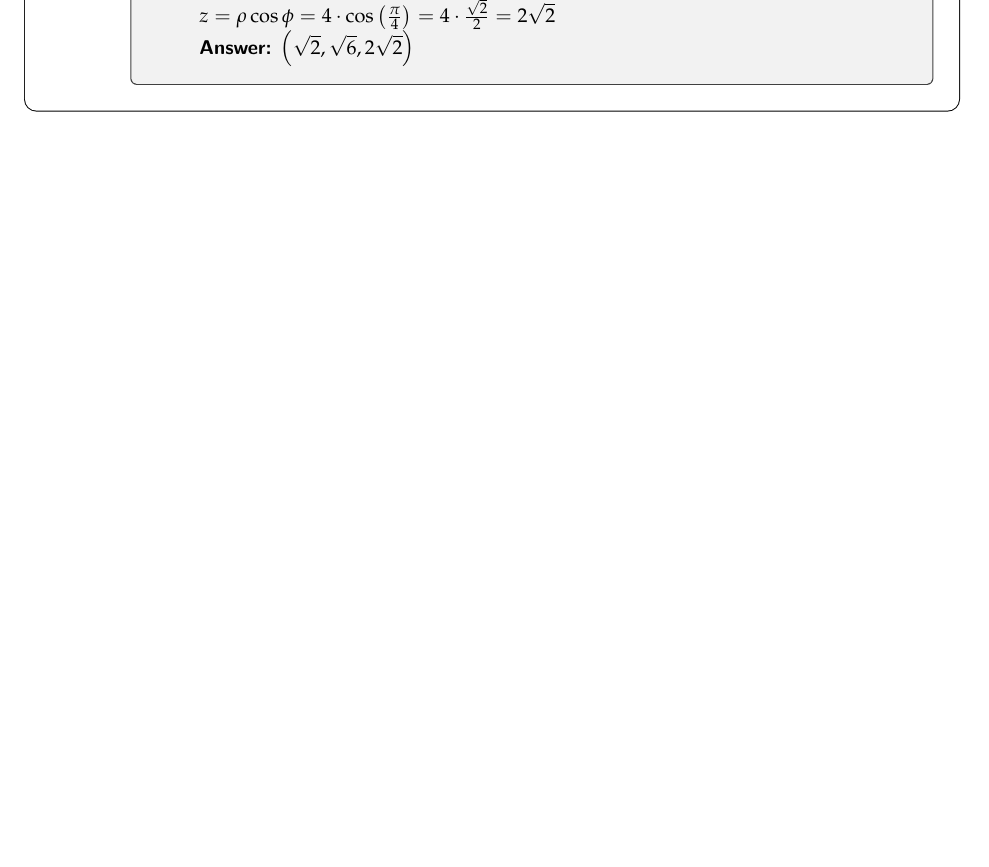
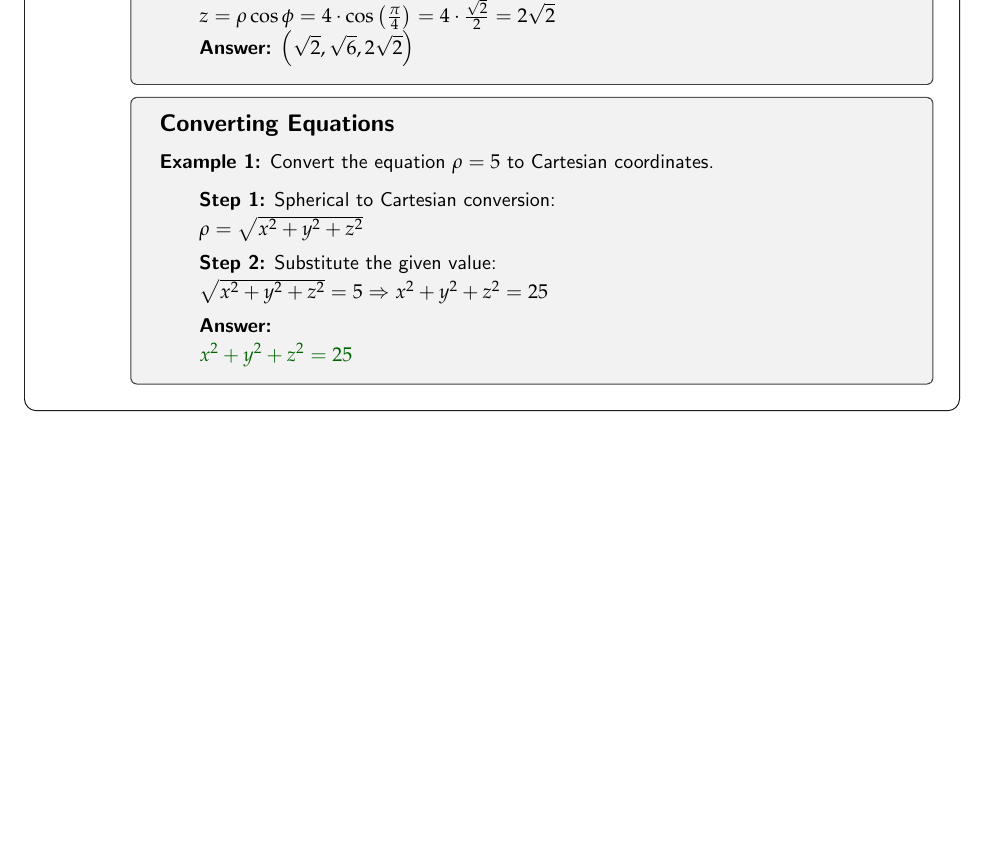
Before and after one commit to dgrondona/StudyGuides, a LaTeX document (calc3.tex): part of page 4 of 4, cut so that both start at the same text, the shorter picture padded with empty space. Compiled offline with pdfLaTeX.

Commit message:
added an equation conversion example for spherical

```diff
--- a/calc3.tex
+++ b/calc3.tex
@@ -377,6 +377,41 @@
 
                 \end{examplebox}
 
+                \begin{examplebox}
+
+                    \subsection*{Converting Equations}
+
+                    \textbf{Example 1:} Convert the equation \( \rho = 5 \) to Cartesian coordinates.
+                    \vspace{0.5em}
+
+                    \begin{adjustwidth}{2em}{0pt}
+
+                        \textbf{Step 1:} Spherical to Cartesian conversion:
+
+                        \vspace{0.25em}
+
+                        \( \rho = \sqrt{x^2 + y^2 + z^2} \)
+
+                        \vspace{0.5em}
+
+                        \textbf{Step 2:} Substitute the given value:
+
+                        \vspace{0.25em}
+
+                        \( \sqrt{x^2 + y^2 + z^2} = 5 \Rightarrow x^2 + y^2 + z^2 = 25 \)
+
+                        \vspace{0.5em}
+
+                        \textbf{Answer:}
+
+                        \vspace{0.25em}
+
+                        \textcolor{darkgreen}{\( x^2 + y^2 + z^2 = 25 \)}
+
+                    \end{adjustwidth}
+
+                \end{examplebox}
+
         \end{adjustwidth}
 
     \end{adjustwidth}
```
Also changed, not shown: calc3.pdf.
